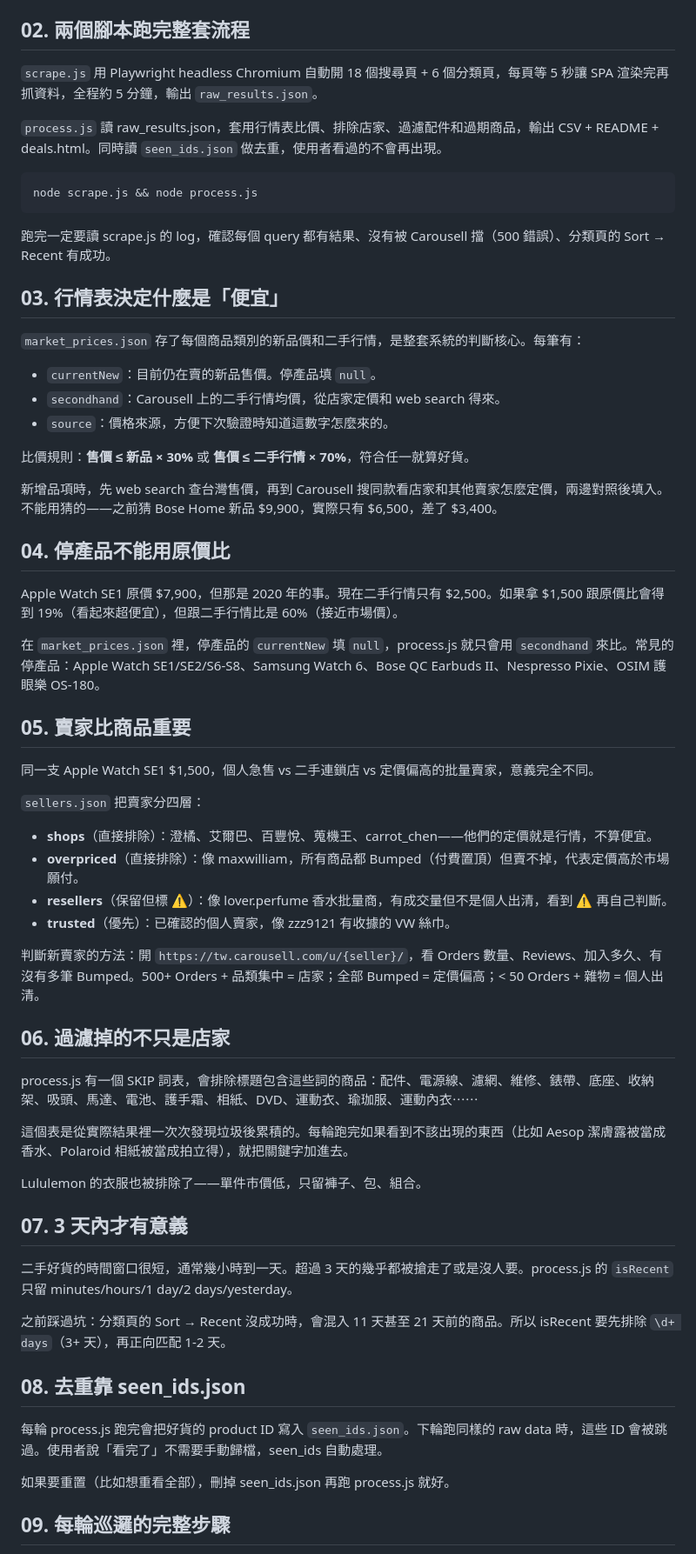
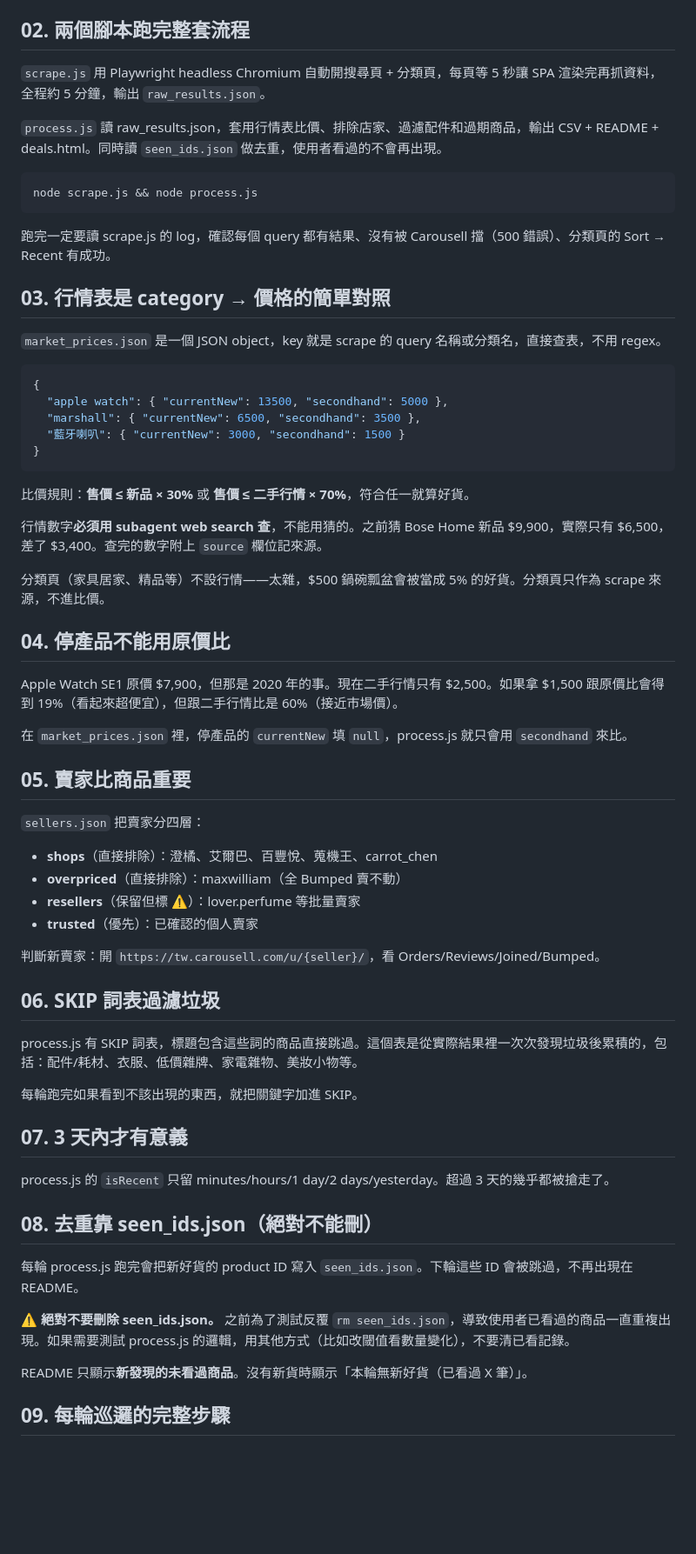
Before and after one commit to yangnim21029/cheap-product, a Markdown page: carousell_workflow.md, the part around one of its changes. Shown at 87% size. Rendered like a GitHub page; blank space fills up the shorter version.

````diff
--- a/carousell_workflow.md
+++ b/carousell_workflow.md
@@ -14,7 +14,7 @@ https://tw.carousell.com/search/{關鍵字}?addRecent=false&layered_condition=3%
 
 ## 02. 兩個腳本跑完整套流程
 
-`scrape.js` 用 Playwright headless Chromium 自動開 18 個搜尋頁 + 6 個分類頁，每頁等 5 秒讓 SPA 渲染完再抓資料，全程約 5 分鐘，輸出 `raw_results.json`。
+`scrape.js` 用 Playwright headless Chromium 自動開搜尋頁 + 分類頁，每頁等 5 秒讓 SPA 渲染完再抓資料，全程約 5 分鐘，輸出 `raw_results.json`。
 
 `process.js` 讀 raw_results.json，套用行情表比價、排除店家、過濾配件和過期商品，輸出 CSV + README + deals.html。同時讀 `seen_ids.json` 做去重，使用者看過的不會再出現。
 
@@ -24,56 +24,58 @@ node scrape.js && node process.js
 
 跑完一定要讀 scrape.js 的 log，確認每個 query 都有結果、沒有被 Carousell 擋（500 錯誤）、分類頁的 Sort → Recent 有成功。
 
-## 03. 行情表決定什麼是「便宜」
+## 03. 行情表是 category → 價格的簡單對照
 
-`market_prices.json` 存了每個商品類別的新品價和二手行情，是整套系統的判斷核心。每筆有：
+`market_prices.json` 是一個 JSON object，key 就是 scrape 的 query 名稱或分類名，直接查表，不用 regex。
 
-- `currentNew`：目前仍在賣的新品售價。停產品填 `null`。
-- `secondhand`：Carousell 上的二手行情均價，從店家定價和 web search 得來。
-- `source`：價格來源，方便下次驗證時知道這數字怎麼來的。
+```json
+{
+  "apple watch": { "currentNew": 13500, "secondhand": 5000 },
+  "marshall": { "currentNew": 6500, "secondhand": 3500 },
+  "藍牙喇叭": { "currentNew": 3000, "secondhand": 1500 }
+}
+```
 
 比價規則：**售價 ≤ 新品 × 30%** 或 **售價 ≤ 二手行情 × 70%**，符合任一就算好貨。
 
-新增品項時，先 web search 查台灣售價，再到 Carousell 搜同款看店家和其他賣家怎麼定價，兩邊對照後填入。不能用猜的——之前猜 Bose Home 新品 $9,900，實際只有 $6,500，差了 $3,400。
+行情數字**必須用 subagent web search 查**，不能用猜的。之前猜 Bose Home 新品 $9,900，實際只有 $6,500，差了 $3,400。查完的數字附上 `source` 欄位記來源。
+
+分類頁（家具居家、精品等）不設行情——太雜，$500 鍋碗瓢盆會被當成 5% 的好貨。分類頁只作為 scrape 來源，不進比價。
 
 ## 04. 停產品不能用原價比
 
 Apple Watch SE1 原價 $7,900，但那是 2020 年的事。現在二手行情只有 $2,500。如果拿 $1,500 跟原價比會得到 19%（看起來超便宜），但跟二手行情比是 60%（接近市場價）。
 
-在 `market_prices.json` 裡，停產品的 `currentNew` 填 `null`，process.js 就只會用 `secondhand` 來比。常見的停產品：Apple Watch SE1/SE2/S6-S8、Samsung Watch 6、Bose QC Earbuds II、Nespresso Pixie、OSIM 護眼樂 OS-180。
+在 `market_prices.json` 裡，停產品的 `currentNew` 填 `null`，process.js 就只會用 `secondhand` 來比。
 
 ## 05. 賣家比商品重要
 
-同一支 Apple Watch SE1 $1,500，個人急售 vs 二手連鎖店 vs 定價偏高的批量賣家，意義完全不同。
-
 `sellers.json` 把賣家分四層：
 
-- **shops**（直接排除）：澄橘、艾爾巴、百豐悅、蒐機王、carrot_chen——他們的定價就是行情，不算便宜。
-- **overpriced**（直接排除）：像 maxwilliam，所有商品都 Bumped（付費置頂）但賣不掉，代表定價高於市場願付。
-- **resellers**（保留但標 ⚠）：像 lover.perfume 香水批量商，有成交量但不是個人出清，看到 ⚠ 再自己判斷。
-- **trusted**（優先）：已確認的個人賣家，像 zzz9121 有收據的 VW 絲巾。
+- **shops**（直接排除）：澄橘、艾爾巴、百豐悅、蒐機王、carrot_chen
+- **overpriced**（直接排除）：maxwilliam（全 Bumped 賣不動）
+- **resellers**（保留但標 ⚠）：lover.perfume 等批量賣家
+- **trusted**（優先）：已確認的個人賣家
 
-判斷新賣家的方法：開 `https://tw.carousell.com/u/{seller}/`，看 Orders 數量、Reviews、加入多久、有沒有多筆 Bumped。500+ Orders + 品類集中 = 店家；全部 Bumped = 定價偏高；< 50 Orders + 雜物 = 個人出清。
+判斷新賣家：開 `https://tw.carousell.com/u/{seller}/`，看 Orders/Reviews/Joined/Bumped。
 
-## 06. 過濾掉的不只是店家
+## 06. SKIP 詞表過濾垃圾
 
-process.js 有一個 SKIP 詞表，會排除標題包含這些詞的商品：配件、電源線、濾網、維修、錶帶、底座、收納架、吸頭、馬達、電池、護手霜、相紙、DVD、運動衣、瑜珈服、運動內衣⋯⋯
+process.js 有 SKIP 詞表，標題包含這些詞的商品直接跳過。這個表是從實際結果裡一次次發現垃圾後累積的，包括：配件/耗材、衣服、低價雜牌、家電雜物、美妝小物等。
 
-這個表是從實際結果裡一次次發現垃圾後累積的。每輪跑完如果看到不該出現的東西（比如 Aesop 潔膚露被當成香水、Polaroid 相紙被當成拍立得），就把關鍵字加進去。
-
-Lululemon 的衣服也被排除了——單件市價低，只留褲子、包、組合。
+每輪跑完如果看到不該出現的東西，就把關鍵字加進 SKIP。
 
 ## 07. 3 天內才有意義
 
-二手好貨的時間窗口很短，通常幾小時到一天。超過 3 天的幾乎都被搶走了或是沒人要。process.js 的 `isRecent` 只留 minutes/hours/1 day/2 days/yesterday。
+process.js 的 `isRecent` 只留 minutes/hours/1 day/2 days/yesterday。超過 3 天的幾乎都被搶走了。
 
-之前踩過坑：分類頁的 Sort → Recent 沒成功時，會混入 11 天甚至 21 天前的商品。所以 isRecent 要先排除 `\d+ days`（3+ 天），再正向匹配 1-2 天。
+## 08. 去重靠 seen_ids.json（絕對不能刪）
 
-## 08. 去重靠 seen_ids.json
+每輪 process.js 跑完會把新好貨的 product ID 寫入 `seen_ids.json`。下輪這些 ID 會被跳過，不再出現在 README。
 
-每輪 process.js 跑完會把好貨的 product ID 寫入 `seen_ids.json`。下輪跑同樣的 raw data 時，這些 ID 會被跳過。使用者說「看完了」不需要手動歸檔，seen_ids 自動處理。
+**⚠ 絕對不要刪除 seen_ids.json。** 之前為了測試反覆 `rm seen_ids.json`，導致使用者已看過的商品一直重複出現。如果需要測試 process.js 的邏輯，用其他方式（比如改閾值看數量變化），不要清已看記錄。
 
-如果要重置（比如想重看全部），刪掉 seen_ids.json 再跑 process.js 就好。
+README 只顯示**新發現的未看過商品**。沒有新貨時顯示「本輪無新好貨（已看過 X 筆）」。
 
 ## 09. 每輪巡邏的完整步驟
 
````
Also changed, not shown: other parts of carousell_workflow.md (+58 -49 lines).
